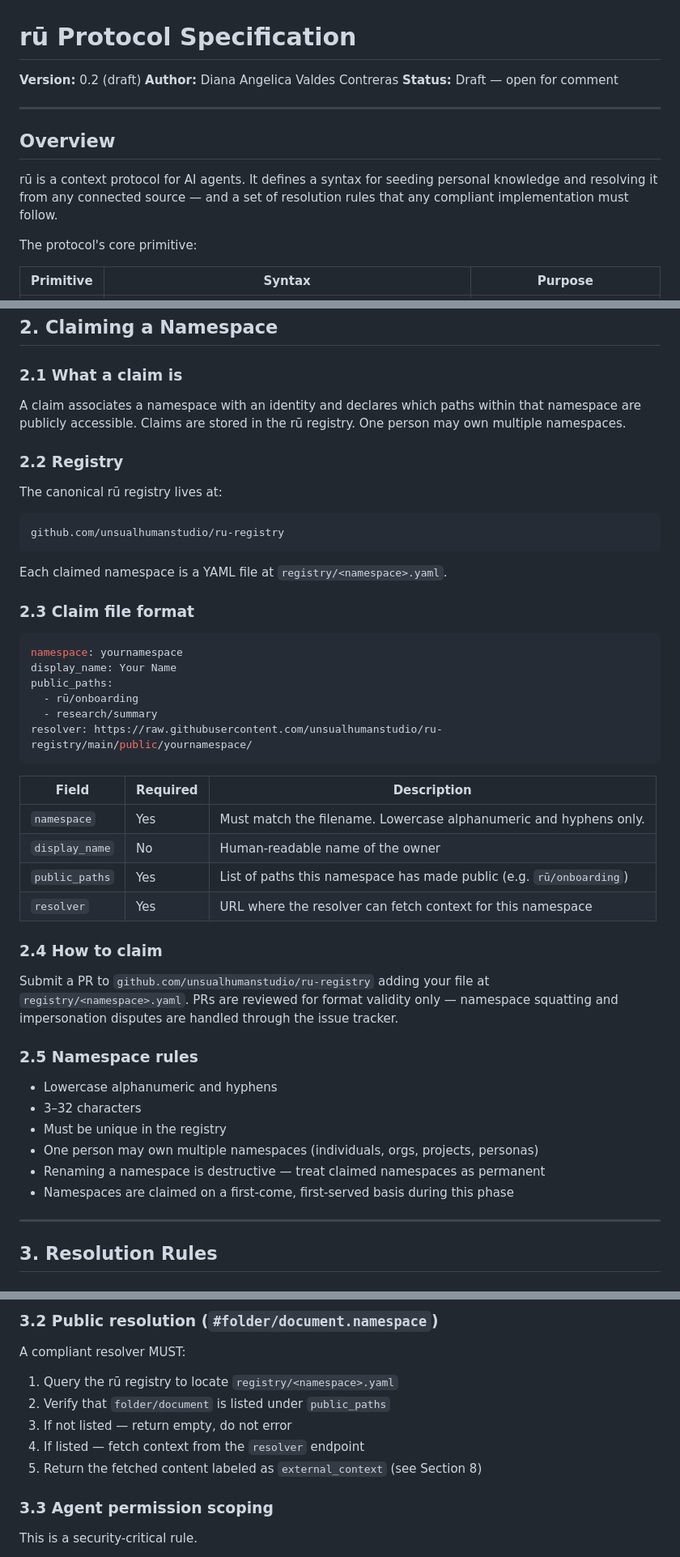
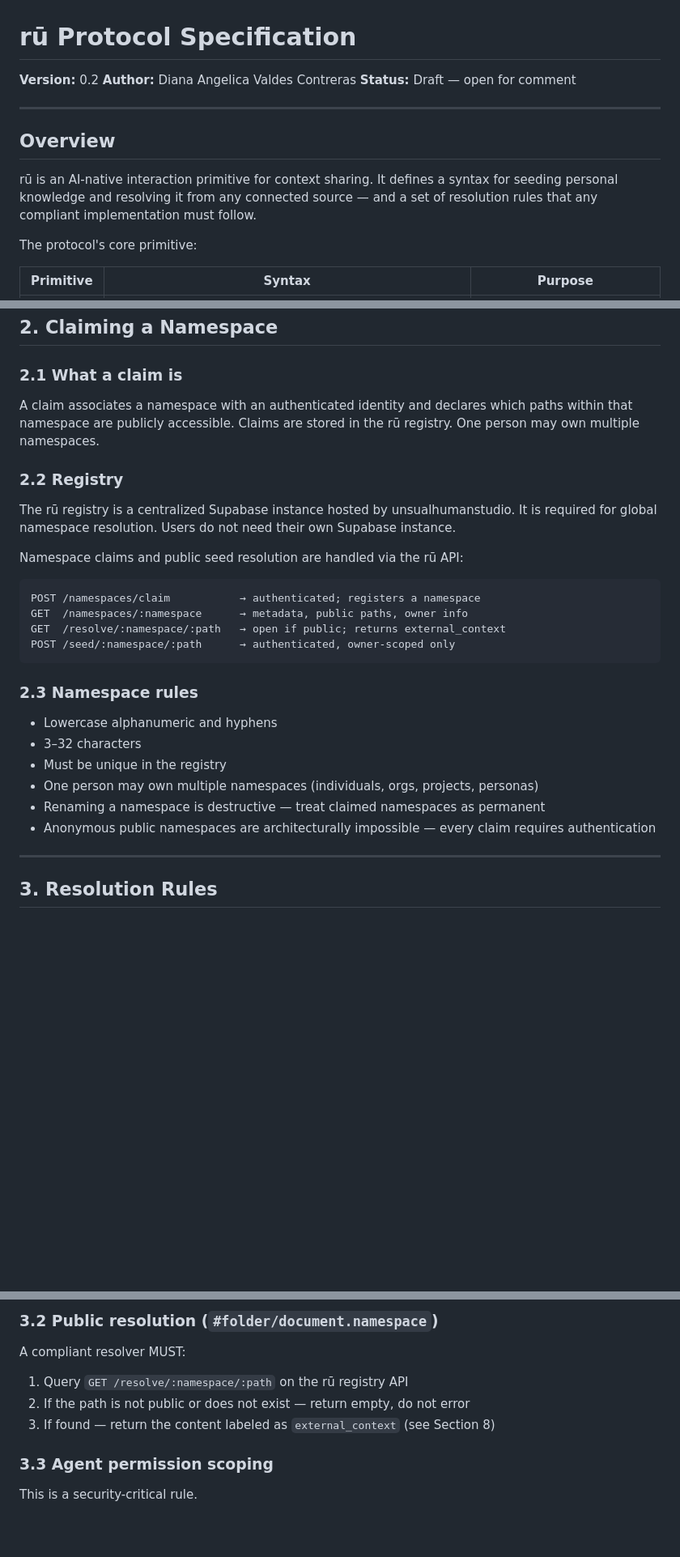
Before and after one commit to unsualhumanstudio/ru, a Markdown page: SPEC.md, 3 parts joined by grey strips. Shown at 81% size. Drawn GitHub-style; blank space fills up the shorter version.

````diff
--- a/SPEC.md
+++ b/SPEC.md
@@ -1,6 +1,6 @@
 # rū Protocol Specification
 
-**Version:** 0.2 (draft)
+**Version:** 0.2
 **Author:** Diana Angelica Valdes Contreras
 **Status:** Draft — open for comment
 
@@ -8,7 +8,7 @@
 
 ## Overview
 
-rū is a context protocol for AI agents. It defines a syntax for seeding personal knowledge and resolving it from any connected source — and a set of resolution rules that any compliant implementation must follow.
+rū is an AI-native interaction primitive for context sharing. It defines a syntax for seeding personal knowledge and resolving it from any connected source — and a set of resolution rules that any compliant implementation must follow.
 
 The protocol's core primitive:
 
@@ -71,48 +71,29 @@ Any path without a `.namespace` suffix is always private. There is no mechanism
 
 ### 2.1 What a claim is
 
-A claim associates a namespace with an identity and declares which paths within that namespace are publicly accessible. Claims are stored in the rū registry. One person may own multiple namespaces.
+A claim associates a namespace with an authenticated identity and declares which paths within that namespace are publicly accessible. Claims are stored in the rū registry. One person may own multiple namespaces.
 
 ### 2.2 Registry
 
-The canonical rū registry lives at:
+The rū registry is a centralized Supabase instance hosted by unsualhumanstudio. It is required for global namespace resolution. Users do not need their own Supabase instance.
+
+Namespace claims and public seed resolution are handled via the rū API:
 
 ```
-github.com/unsualhumanstudio/ru-registry
+POST /namespaces/claim           → authenticated; registers a namespace
+GET  /namespaces/:namespace      → metadata, public paths, owner info
+GET  /resolve/:namespace/:path   → open if public; returns external_context
+POST /seed/:namespace/:path      → authenticated, owner-scoped only
 ```
 
-Each claimed namespace is a YAML file at `registry/<namespace>.yaml`.
-
-### 2.3 Claim file format
-
-```yaml
-namespace: yournamespace
-display_name: Your Name
-public_paths:
-  - rū/onboarding
-  - research/summary
-resolver: https://raw.githubusercontent.com/unsualhumanstudio/ru-registry/main/public/yournamespace/
-```
-
-| Field | Required | Description |
-|---|---|---|
-| `namespace` | Yes | Must match the filename. Lowercase alphanumeric and hyphens only. |
-| `display_name` | No | Human-readable name of the owner |
-| `public_paths` | Yes | List of paths this namespace has made public (e.g. `rū/onboarding`) |
-| `resolver` | Yes | URL where the resolver can fetch context for this namespace |
-
-### 2.4 How to claim
-
-Submit a PR to `github.com/unsualhumanstudio/ru-registry` adding your file at `registry/<namespace>.yaml`. PRs are reviewed for format validity only — namespace squatting and impersonation disputes are handled through the issue tracker.
-
-### 2.5 Namespace rules
+### 2.3 Namespace rules
 
 - Lowercase alphanumeric and hyphens
 - 3–32 characters
 - Must be unique in the registry
 - One person may own multiple namespaces (individuals, orgs, projects, personas)
 - Renaming a namespace is destructive — treat claimed namespaces as permanent
-- Namespaces are claimed on a first-come, first-served basis during this phase
+- Anonymous public namespaces are architecturally impossible — every claim requires authentication
 
 ---
 
@@ -138,11 +119,9 @@ A compliant resolver MUST handle two private path forms:
 
 A compliant resolver MUST:
 
-1. Query the rū registry to locate `registry/<namespace>.yaml`
-2. Verify that `folder/document` is listed under `public_paths`
-3. If not listed — return empty, do not error
-4. If listed — fetch context from the `resolver` endpoint
-5. Return the fetched content labeled as `external_context` (see Section 8)
+1. Query `GET /resolve/:namespace/:path` on the rū registry API
+2. If the path is not public or does not exist — return empty, do not error
+3. If found — return the content labeled as `external_context` (see Section 8)
 
 ### 3.3 Agent permission scoping
 
````
Also changed, not shown: other parts of SPEC.md (+15 -6 lines), README.md (+11 -5 lines).
